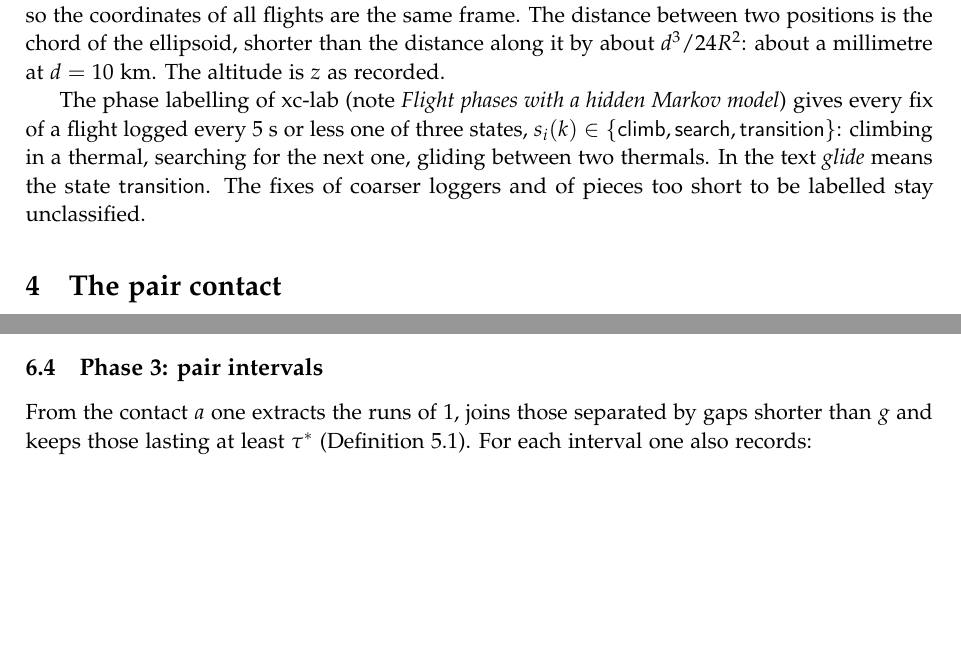
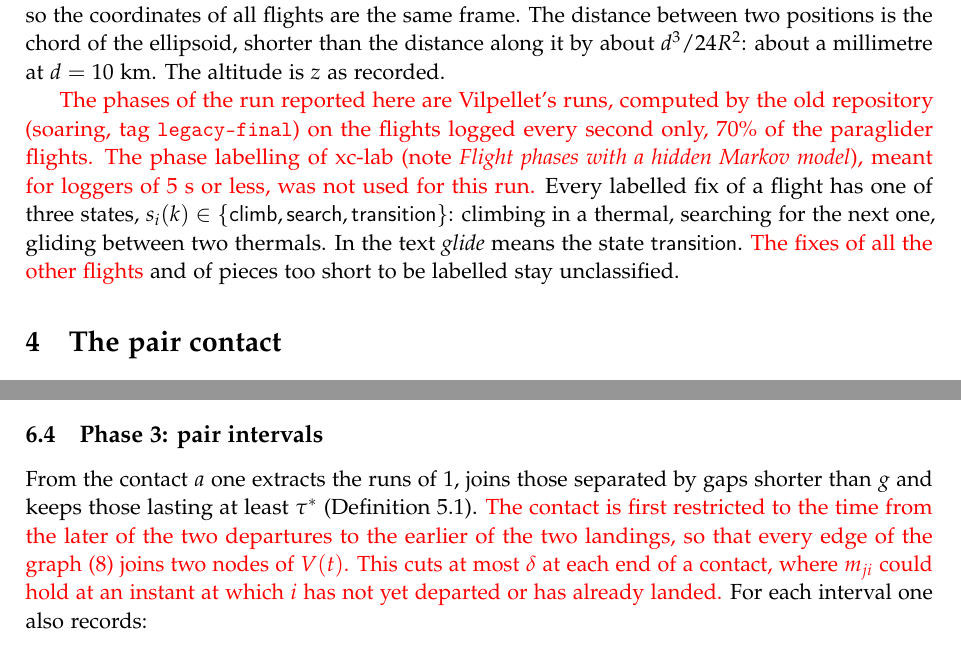
Before and after one commit to matteodisante/xc-lab, a LaTeX paper (ideas/group-identification/group_identification.tex, which reads ideas/group-identification/sections/algorithm.tex, ideas/group-identification/sections/data.tex): two parts of pages 8 and 23 of 33, joined at a grey line, cut so that both start at the same text, the shorter picture padded with empty space. The pictures show the PDF file ideas/group-identification/group_identification.pdf that the author committed with the source.

Commit message:
Correct the method note after checking it against the code
The code of the chosen run was compared with the note, phase by phase. Four
sentences described something else than the code does, and are now marked in
red: the phases of the run are Vilpellet's, on 1 Hz flights, not the hidden
Markov model; headings are in the frame of the first fix of each flight, not
of the fix itself; a contact is kept only between the later departure and the
earlier landing; the instants of a gap of the track are labelled solo in the
tables. None of them changes a result.

Co-Authored-By: Claude Sonnet 5.5 <noreply@anthropic.com>

```diff
--- a/ideas/group-identification/sections/algorithm.tex
+++ b/ideas/group-identification/sections/algorithm.tex
@@ -291,7 +294,11 @@ diagonal $t'=t+l$ at a time; by Lemma~\ref{lem:scan} this covers all of $\M_{ij}
 \subsection{Phase 3: pair intervals}\label{sec:phase3}
 
 From the contact $a$ one extracts the runs of 1, joins those separated by gaps shorter than $g$
-and keeps those lasting at least $\tau^*$ (Definition~\ref{def:pair-interval}). For each interval one also records:
+and keeps those lasting at least $\tau^*$ (Definition~\ref{def:pair-interval}).
+\fix{The contact is first restricted to the time from the later of the two departures to the
+earlier of the two landings, so that every edge of the graph~\eqref{eq:graph} joins two nodes of
+$V(t)$. This cuts at most $\delta$ at each end of a contact, where $m_{ji}$ could hold at an
+instant at which $i$ has not yet departed or has already landed.} For each interval one also records:
 \begin{itemize}
   \item the signed median delay $\ell_{\rm med}=\mathrm{median}\{l^*(t):\ t\in[t_{\rm on},t_{\rm
         off}),\ m_{ij}(t)=1\}$: if $\ell_{\rm med}>0$, $j$ follows $i$, as in~\cite{li2013}. In a
--- a/ideas/group-identification/sections/data.tex
+++ b/ideas/group-identification/sections/data.tex
@@ -16,12 +16,15 @@ Earth-centred, so the coordinates of all flights are the same frame. The distanc
 positions is the chord of the ellipsoid, shorter than the distance along it by about $d^3/24R^2$:
 about a millimetre at $d=10$~km. The altitude is $z$ as recorded.
 
-The phase labelling of xc-lab (note \emph{Flight phases with a hidden Markov model}) gives every
-fix of a flight logged every 5~s or less one of three states,
+\fix{The phases of the run reported here are Vilpellet's runs, computed by the old repository
+(soaring, tag \texttt{legacy-final}) on the flights logged every second only, 70\% of the
+paraglider flights. The phase labelling of xc-lab (note \emph{Flight phases with a hidden Markov
+model}), meant for loggers of 5~s or less, was not used for this run.} Every labelled fix of a
+flight has one of three states,
 $s_i(k)\in\{\st{climb}, \st{search}, \st{transition}\}$: climbing in a thermal, searching for the
 next one, gliding between two thermals. In the text \emph{glide} means the state
-\st{transition}. The fixes of coarser loggers and of pieces too short to be labelled stay
-unclassified.
+\st{transition}. \fix{The fixes of all the other flights} and of pieces too short to be labelled
+stay unclassified.
 
 \begin{table}
 \centering
```
Also changed, not shown: ideas/group-identification/group_identification.tex (+4 -1 lines), ideas/group-identification/sections/groups.tex (+4 -1 lines), ideas/group-identification/sections/parameters.tex (+3 -1 lines), ideas/group-identification/group_identification.pdf, ideas/group-identification/sections/algorithm.tex (9 more changed lines).
